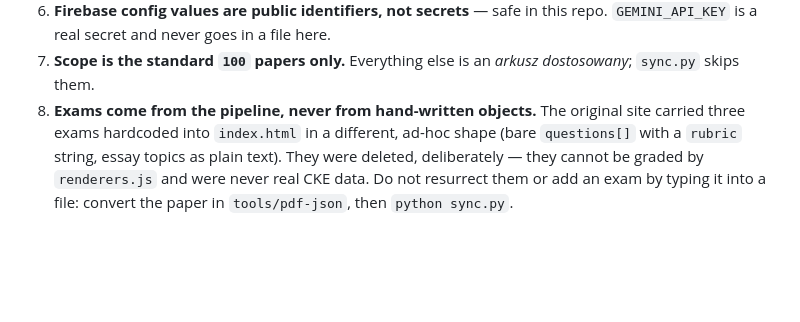
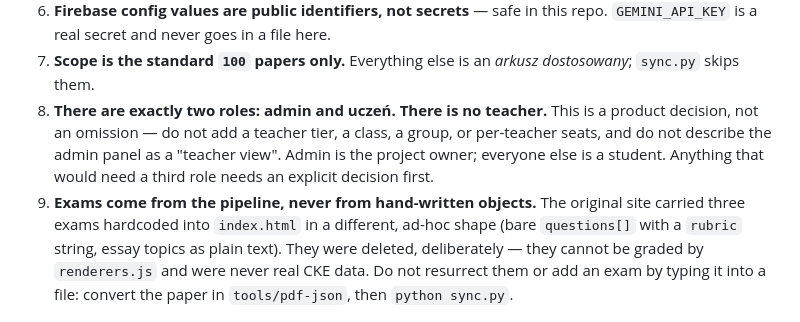
Before and after one commit to omikse/omikse.github.io, a Markdown page: zdamtoio/CLAUDE.md, the part around the change. Drawn GitHub-style; blank space fills up the shorter version.

Commit message:
Record that there are exactly two roles: admin and uczen
A teacher role was never planned. Writing it down as a rule because it is a
product decision rather than a gap -- I proposed teacher seats as a pricing
tier and called the admin panel a teacher view, both wrong.

No code changes: the word never appeared in the codebase, only in discussion.

Co-Authored-By: Claude Opus 5 <noreply@anthropic.com>

```diff
--- a/zdamtoio/CLAUDE.md
+++ b/zdamtoio/CLAUDE.md
@@ -49,7 +49,12 @@ edits appear to do nothing. Same trap as `tools/pdf-json`.
    repo. `GEMINI_API_KEY` is a real secret and never goes in a file here.
 7. **Scope is the standard `100` papers only.** Everything else is an *arkusz
    dostosowany*; `sync.py` skips them.
-8. **Exams come from the pipeline, never from hand-written objects.** The
+8. **There are exactly two roles: admin and uczeń. There is no teacher.**
+   This is a product decision, not an omission — do not add a teacher tier, a
+   class, a group, or per-teacher seats, and do not describe the admin panel as
+   a "teacher view". Admin is the project owner; everyone else is a student.
+   Anything that would need a third role needs an explicit decision first.
+9. **Exams come from the pipeline, never from hand-written objects.** The
    original site carried three exams hardcoded into `index.html` in a different,
    ad-hoc shape (bare `questions[]` with a `rubric` string, essay topics as
    plain text). They were deleted, deliberately — they cannot be graded by
```
